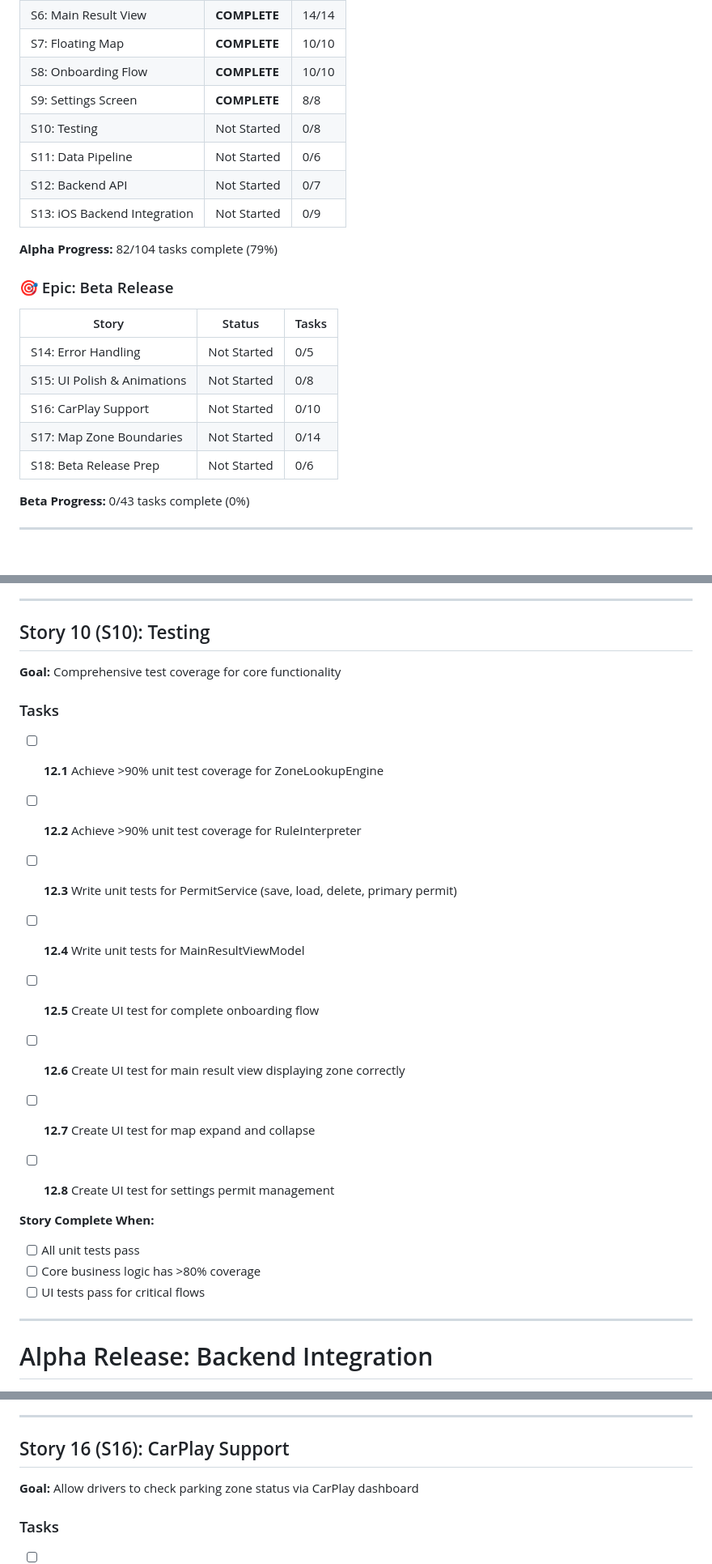
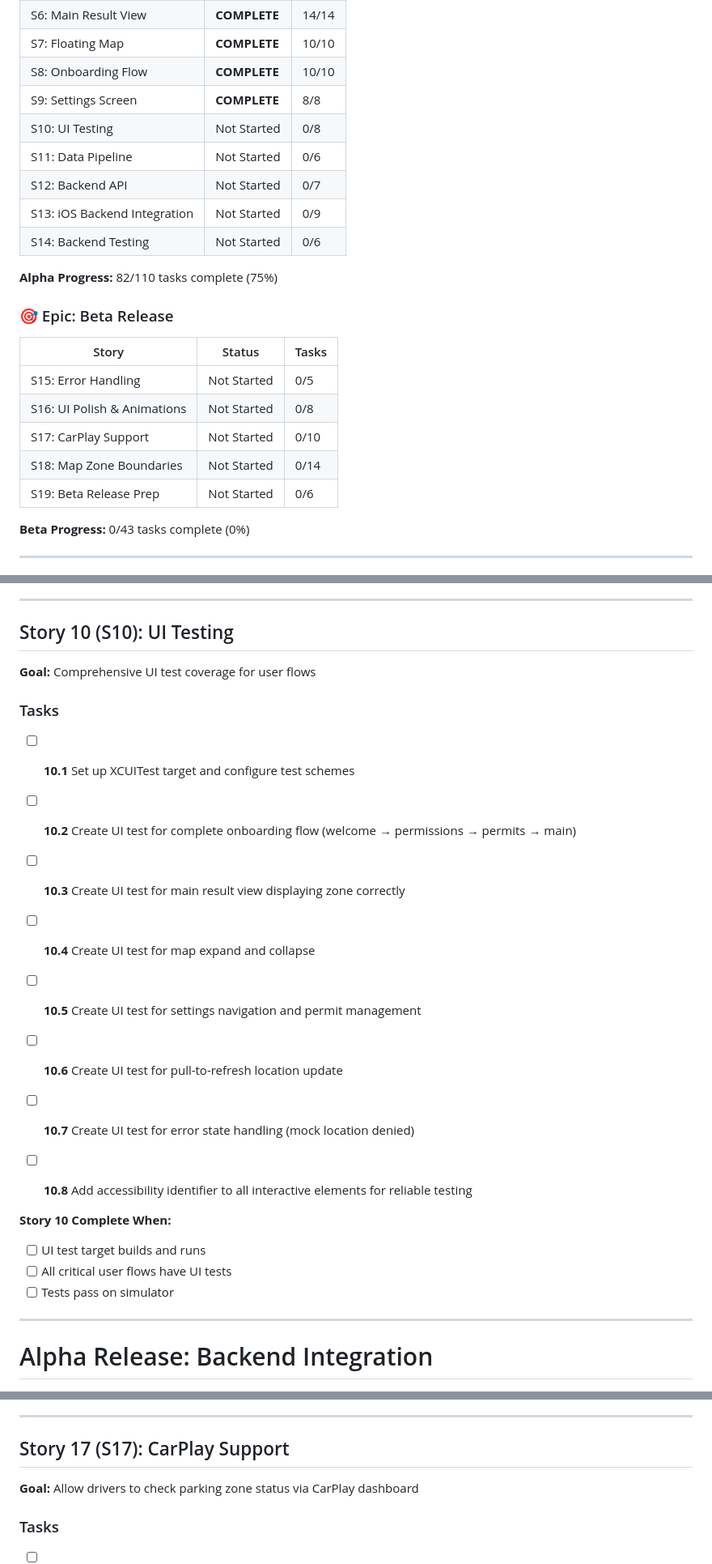
Before and after one commit to fikei/ParkLookup, a Markdown page: docs/ImplementationChecklist.md, 3 parts joined by grey strips. Shown at 81% size. GitHub-like rendering.

Commit message:
Update checklist: S10 UI Testing, add S14 Backend Testing
Alpha Epic now includes:
- S10: UI Testing (XCUITest for user flows)
- S14: Backend Testing (unit/integration/E2E for backend)

Beta stories renumbered S15-S19

```diff
--- a/docs/ImplementationChecklist.md
+++ b/docs/ImplementationChecklist.md
@@ -20,22 +20,23 @@
 | S7: Floating Map | **COMPLETE** | 10/10 |
 | S8: Onboarding Flow | **COMPLETE** | 10/10 |
 | S9: Settings Screen | **COMPLETE** | 8/8 |
-| S10: Testing | Not Started | 0/8 |
+| S10: UI Testing | Not Started | 0/8 |
 | S11: Data Pipeline | Not Started | 0/6 |
 | S12: Backend API | Not Started | 0/7 |
 | S13: iOS Backend Integration | Not Started | 0/9 |
+| S14: Backend Testing | Not Started | 0/6 |
 
-**Alpha Progress:** 82/104 tasks complete (79%)
+**Alpha Progress:** 82/110 tasks complete (75%)
 
 ### 🎯 Epic: Beta Release
 
 | Story | Status | Tasks |
 |-------|--------|-------|
-| S14: Error Handling | Not Started | 0/5 |
-| S15: UI Polish & Animations | Not Started | 0/8 |
-| S16: CarPlay Support | Not Started | 0/10 |
-| S17: Map Zone Boundaries | Not Started | 0/14 |
-| S18: Beta Release Prep | Not Started | 0/6 |
+| S15: Error Handling | Not Started | 0/5 |
+| S16: UI Polish & Animations | Not Started | 0/8 |
+| S17: CarPlay Support | Not Started | 0/10 |
+| S18: Map Zone Boundaries | Not Started | 0/14 |
+| S19: Beta Release Prep | Not Started | 0/6 |
 
 **Beta Progress:** 0/43 tasks complete (0%)
 
@@ -338,32 +339,32 @@
 
 ---
 
-## Story 10 (S10): Testing
+## Story 10 (S10): UI Testing
 
-**Goal:** Comprehensive test coverage for core functionality
+**Goal:** Comprehensive UI test coverage for user flows
 
 ### Tasks
 
-- [ ] **12.1** Achieve >90% unit test coverage for ZoneLookupEngine
+- [ ] **10.1** Set up XCUITest target and configure test schemes
 
-- [ ] **12.2** Achieve >90% unit test coverage for RuleInterpreter
+- [ ] **10.2** Create UI test for complete onboarding flow (welcome → permissions → permits → main)
 
-- [ ] **12.3** Write unit tests for PermitService (save, load, delete, primary permit)
+- [ ] **10.3** Create UI test for main result view displaying zone correctly
 
-- [ ] **12.4** Write unit tests for MainResultViewModel
+- [ ] **10.4** Create UI test for map expand and collapse
 
-- [ ] **12.5** Create UI test for complete onboarding flow
+- [ ] **10.5** Create UI test for settings navigation and permit management
 
-- [ ] **12.6** Create UI test for main result view displaying zone correctly
+- [ ] **10.6** Create UI test for pull-to-refresh location update
 
-- [ ] **12.7** Create UI test for map expand and collapse
+- [ ] **10.7** Create UI test for error state handling (mock location denied)
 
-- [ ] **12.8** Create UI test for settings permit management
+- [ ] **10.8** Add accessibility identifier to all interactive elements for reliable testing
 
-**Story Complete When:**
-- [ ] All unit tests pass
-- [ ] Core business logic has >80% coverage
-- [ ] UI tests pass for critical flows
+**Story 10 Complete When:**
+- [ ] UI test target builds and runs
+- [ ] All critical user flows have UI tests
+- [ ] Tests pass on simulator
 
 ---
 
@@ -518,7 +544,7 @@
 
 ---
 
-## Story 16 (S16): CarPlay Support
+## Story 17 (S17): CarPlay Support
 
 **Goal:** Allow drivers to check parking zone status via CarPlay dashboard
 
```
Also changed, not shown: other parts of docs/ImplementationChecklist.md (+29 -4 lines).
